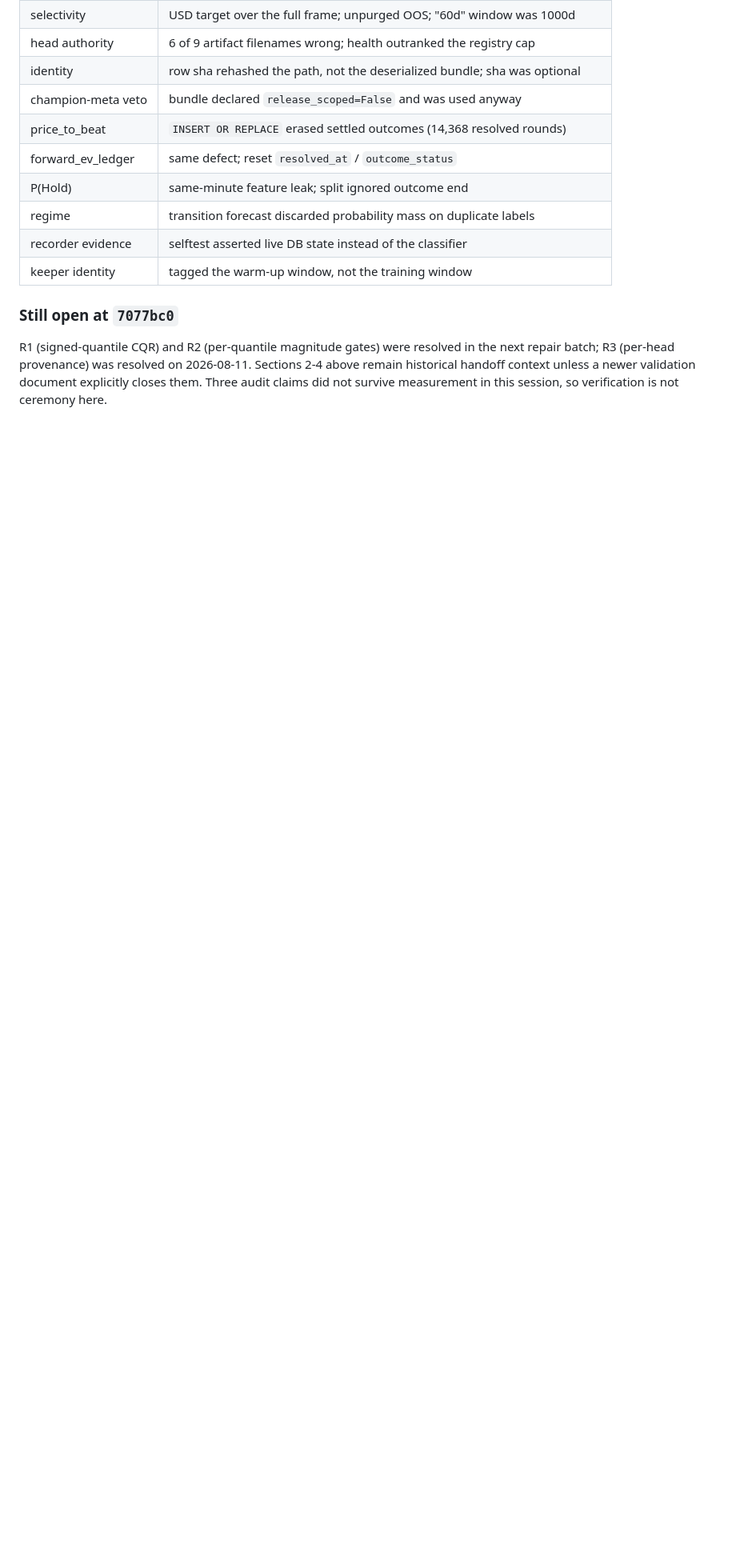
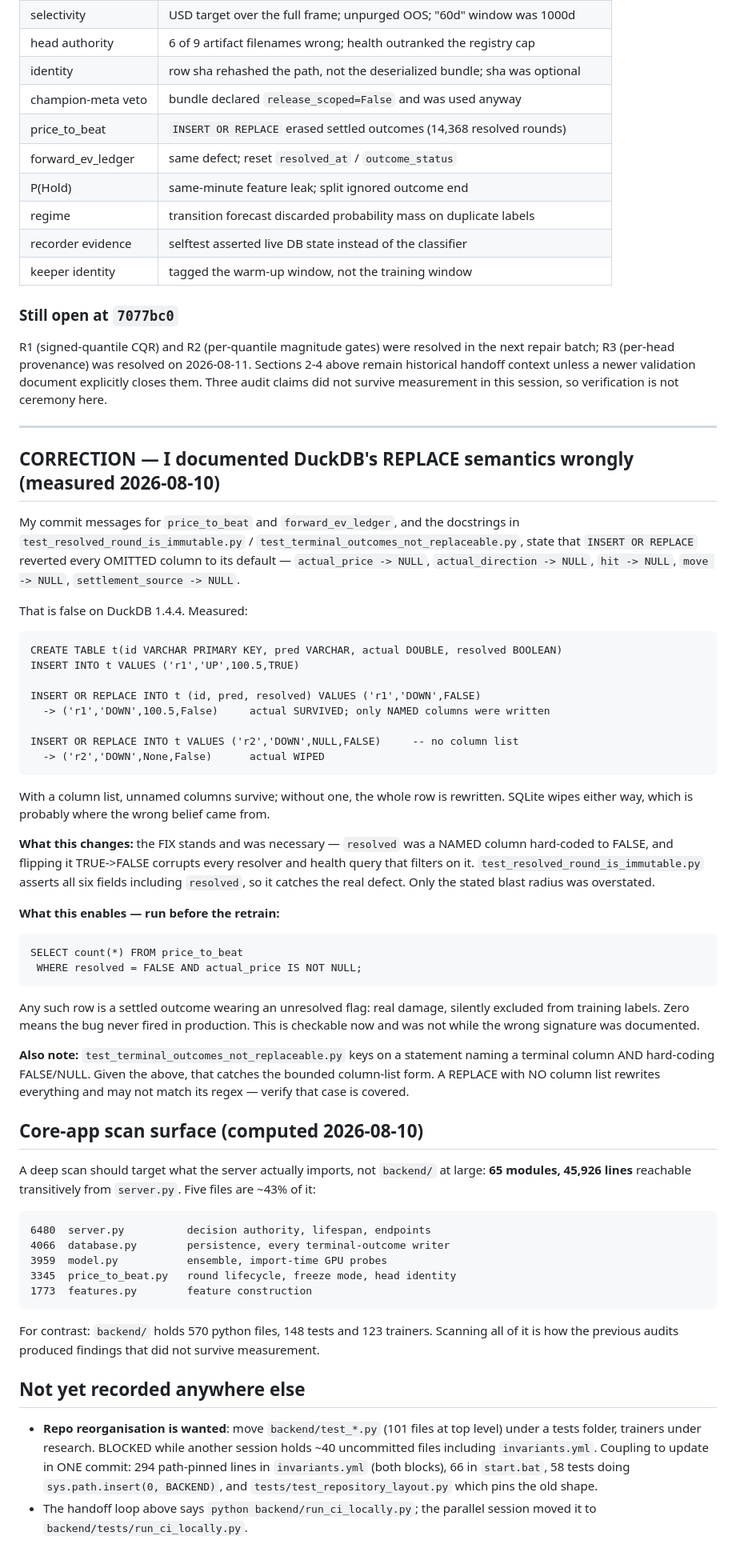
Before and after one commit to 1rahulvijay/BTC-Prediction-Tool, a Markdown page: docs/active/REMAINING_AUDIT_ITEMS.md, the part around the change. Shown at 80% size. GitHub-like rendering; blank space fills up the shorter version.

Commit message:
docs: correct my own DuckDB REPLACE claim; record scan surface and open reorg
I documented that INSERT OR REPLACE reverted every OMITTED column to its
default. Measured on DuckDB 1.4.4, that is false: with a column list only the
NAMED columns are written and unnamed ones survive; without a column list the
whole row is rewritten. SQLite wipes either way, which is likely the source of
the error. The claim appears in two commit messages and two test docstrings.

The fix stands - resolved was a NAMED column hard-coded FALSE, and flipping it
TRUE->FALSE is what corrupts the resolvers and health queries. Only the stated
blast radius was wrong.

The correction makes the damage checkable, which it was not before: rows with
resolved = FALSE AND actual_price IS NOT NULL are settled outcomes wearing an
unresolved flag, silently dropped from training labels. Worth running against
price_to_beat before the retrain.

Also records the core-app scan surface (65 modules, 45,926 lines reachable from
server.py, five files ~43% of it) and the wanted test/research reorganisation
with its four coupling points, which existed only in conversation.

Only this file is staged; the other session's in-flight work is untouched.

Co-Authored-By: Claude Opus 5 <noreply@anthropic.com>

```diff
--- a/docs/active/REMAINING_AUDIT_ITEMS.md
+++ b/docs/active/REMAINING_AUDIT_ITEMS.md
@@ -276,3 +276,69 @@ R1 (signed-quantile CQR) and R2 (per-quantile magnitude gates) were resolved in
 batch; R3 (per-head provenance) was resolved on 2026-08-11. Sections 2-4 above remain historical
 handoff context unless a newer validation document explicitly closes them. Three audit claims did
 not survive measurement in this session, so verification is not ceremony here.
+
+---
+
+## CORRECTION — I documented DuckDB's REPLACE semantics wrongly (measured 2026-08-10)
+
+My commit messages for `price_to_beat` and `forward_ev_ledger`, and the docstrings in
+`test_resolved_round_is_immutable.py` / `test_terminal_outcomes_not_replaceable.py`, state that
+`INSERT OR REPLACE` reverted every OMITTED column to its default — `actual_price -> NULL`,
+`actual_direction -> NULL`, `hit -> NULL`, `move -> NULL`, `settlement_source -> NULL`.
+
+That is false on DuckDB 1.4.4. Measured:
+
+    CREATE TABLE t(id VARCHAR PRIMARY KEY, pred VARCHAR, actual DOUBLE, resolved BOOLEAN)
+    INSERT INTO t VALUES ('r1','UP',100.5,TRUE)
+
+    INSERT OR REPLACE INTO t (id, pred, resolved) VALUES ('r1','DOWN',FALSE)
+      -> ('r1','DOWN',100.5,False)     actual SURVIVED; only NAMED columns were written
+
+    INSERT OR REPLACE INTO t VALUES ('r2','DOWN',NULL,FALSE)     -- no column list
+      -> ('r2','DOWN',None,False)      actual WIPED
+
+With a column list, unnamed columns survive; without one, the whole row is rewritten. SQLite
+wipes either way, which is probably where the wrong belief came from.
+
+**What this changes:** the FIX stands and was necessary — `resolved` was a NAMED column
+hard-coded to FALSE, and flipping it TRUE->FALSE corrupts every resolver and health query that
+filters on it. `test_resolved_round_is_immutable.py` asserts all six fields including
+`resolved`, so it catches the real defect. Only the stated blast radius was overstated.
+
+**What this enables — run before the retrain:**
+
+    SELECT count(*) FROM price_to_beat
+     WHERE resolved = FALSE AND actual_price IS NOT NULL;
+
+Any such row is a settled outcome wearing an unresolved flag: real damage, silently excluded
+from training labels. Zero means the bug never fired in production. This is checkable now and
+was not while the wrong signature was documented.
+
+**Also note:** `test_terminal_outcomes_not_replaceable.py` keys on a statement naming a
+terminal column AND hard-coding FALSE/NULL. Given the above, that catches the bounded
+column-list form. A REPLACE with NO column list rewrites everything and may not match its
+regex — verify that case is covered.
+
+## Core-app scan surface (computed 2026-08-10)
+
+A deep scan should target what the server actually imports, not `backend/` at large:
+**65 modules, 45,926 lines** reachable transitively from `server.py`. Five files are ~43% of it:
+
+    6480  server.py          decision authority, lifespan, endpoints
+    4066  database.py        persistence, every terminal-outcome writer
+    3959  model.py           ensemble, import-time GPU probes
+    3345  price_to_beat.py   round lifecycle, freeze mode, head identity
+    1773  features.py        feature construction
+
+For contrast: `backend/` holds 570 python files, 148 tests and 123 trainers. Scanning all of
+it is how the previous audits produced findings that did not survive measurement.
+
+## Not yet recorded anywhere else
+
+- **Repo reorganisation is wanted**: move `backend/test_*.py` (101 files at top level) under a
+  tests folder, trainers under research. BLOCKED while another session holds ~40 uncommitted
+  files including `invariants.yml`. Coupling to update in ONE commit: 294 path-pinned lines in
+  `invariants.yml` (both blocks), 66 in `start.bat`, 58 tests doing
+  `sys.path.insert(0, BACKEND)`, and `tests/test_repository_layout.py` which pins the old shape.
+- The handoff loop above says `python backend/run_ci_locally.py`; the parallel session moved it
+  to `backend/tests/run_ci_locally.py`.
```
